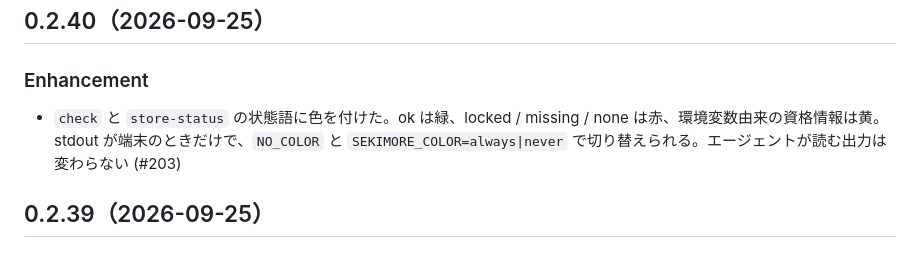
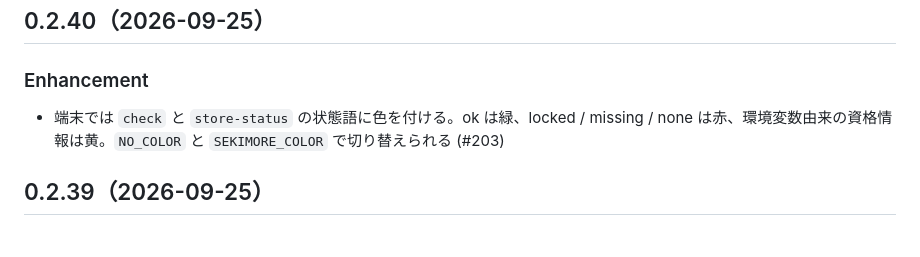
Before and after one commit to Amakata/sekimore-gw, a Markdown page: relay/CHANGELOG.ja.md, the part around the change. Drawn GitHub-style.

Commit message:
chore(release): keep the 0.2.40 relay entry under the bullet limit

```diff
--- a/relay/CHANGELOG.ja.md
+++ b/relay/CHANGELOG.ja.md
@@ -9,7 +9,7 @@
 
 ### Enhancement
 
-- `check` と `store-status` の状態語に色を付けた。ok は緑、locked / missing / none は赤、環境変数由来の資格情報は黄。stdout が端末のときだけで、`NO_COLOR` と `SEKIMORE_COLOR=always|never` で切り替えられる。エージェントが読む出力は変わらない (#203)
+- 端末では `check` と `store-status` の状態語に色を付ける。ok は緑、locked / missing / none は赤、環境変数由来の資格情報は黄。`NO_COLOR` と `SEKIMORE_COLOR` で切り替えられる (#203)
 
 ## 0.2.39（2026-09-25）
 
```
Also changed, not shown: relay/CHANGELOG.md (+1 -1 lines).
